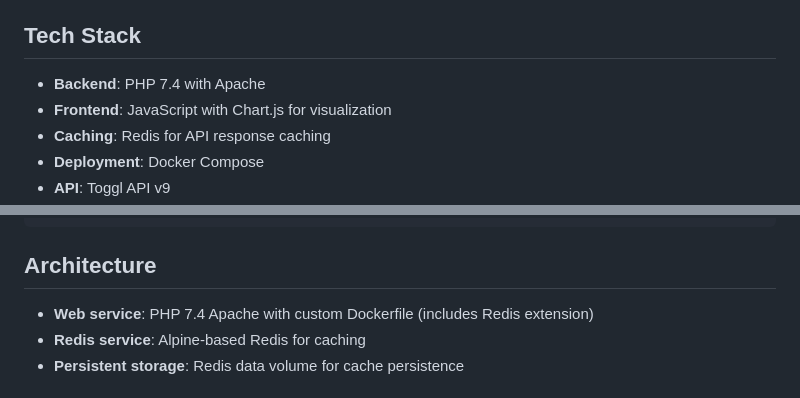
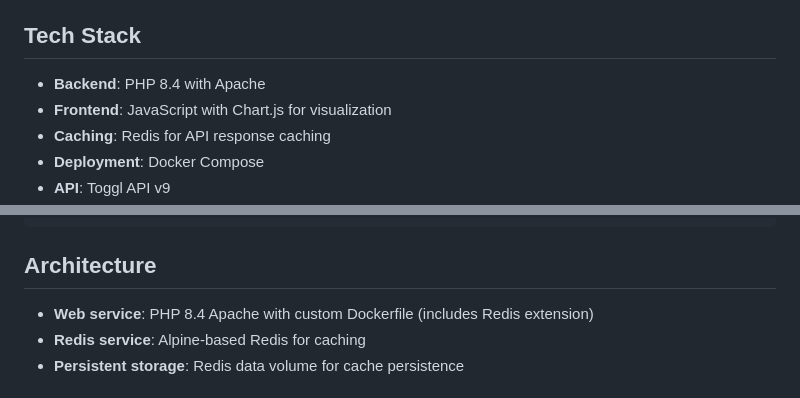
Before and after one commit to kratocz/isworking, a Markdown page: README.md, 2 parts joined by grey strips. GitHub-like rendering.

Commit message:
docs: Update PHP version references to 8.4
Po upgradu Dockerfile na php:8.4-apache (commit 1f97198) aktualizuji
zmínky o PHP 7.4 v dokumentaci.

Co-Authored-By: Claude Opus 4.7 (1M context) <noreply@anthropic.com>

```diff
--- a/README.md
+++ b/README.md
@@ -65,7 +65,7 @@ See `.env.example` for a template.
 
 ## Tech Stack
 
-- **Backend**: PHP 7.4 with Apache
+- **Backend**: PHP 8.4 with Apache
 - **Frontend**: JavaScript with Chart.js for visualization
 - **Caching**: Redis for API response caching
 - **Deployment**: Docker Compose
@@ -92,7 +92,7 @@ docker compose exec redis redis-cli FLUSHALL
 
 ## Architecture
 
-- **Web service**: PHP 7.4 Apache with custom Dockerfile (includes Redis extension)
+- **Web service**: PHP 8.4 Apache with custom Dockerfile (includes Redis extension)
 - **Redis service**: Alpine-based Redis for caching
 - **Persistent storage**: Redis data volume for cache persistence
 
```
Also changed, not shown: AGENTS.md (+1 -1 lines).
